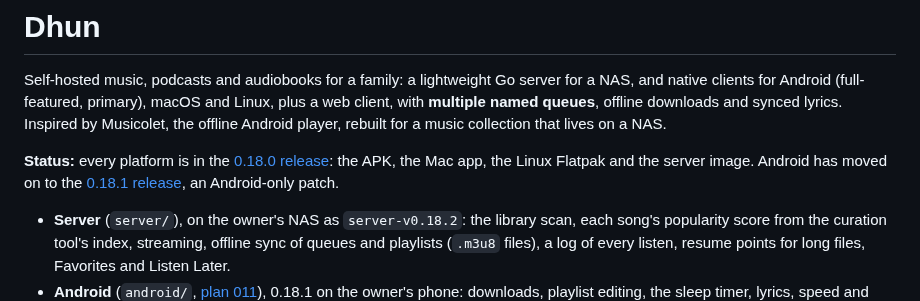
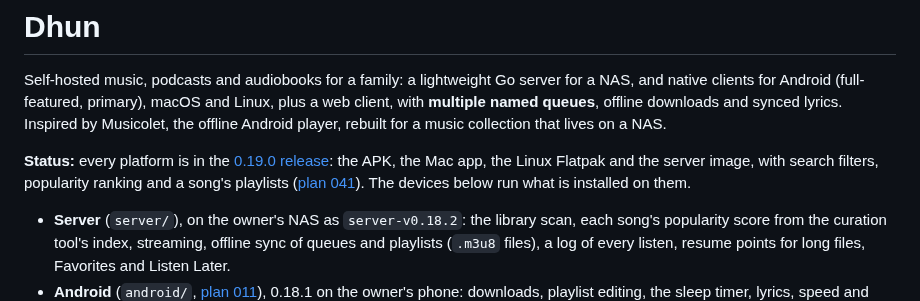
Before and after one commit to vivekg7/dhun, a Markdown page: README.md, the part around the change. Rendered like a GitHub page.

```diff
--- a/README.md
+++ b/README.md
@@ -7,10 +7,11 @@ downloads and synced lyrics. Inspired by Musicolet, the offline Android
 player, rebuilt for a music collection that lives on a NAS.
 
 **Status:** every platform is in the
-[0.18.0 release](https://github.com/vivekg7/dhun/releases/tag/v0.18.0): the
-APK, the Mac app, the Linux Flatpak and the server image. Android has moved
-on to the [0.18.1 release](https://github.com/vivekg7/dhun/releases/tag/v0.18.1),
-an Android-only patch.
+[0.19.0 release](https://github.com/vivekg7/dhun/releases/tag/v0.19.0): the
+APK, the Mac app, the Linux Flatpak and the server image, with search
+filters, popularity ranking and a song's playlists
+([plan 041](docs/plans/041_search_filters_and_popularity.md)). The devices
+below run what is installed on them.
 
 - **Server** (`server/`), on the owner's NAS as `server-v0.18.2`: the library
   scan, each song's popularity score from the curation tool's index,
```
Also changed, not shown: docs/plans/041_search_filters_and_popularity.md (+9 -2 lines), docs/plans/README.md (+1 -1 lines).
